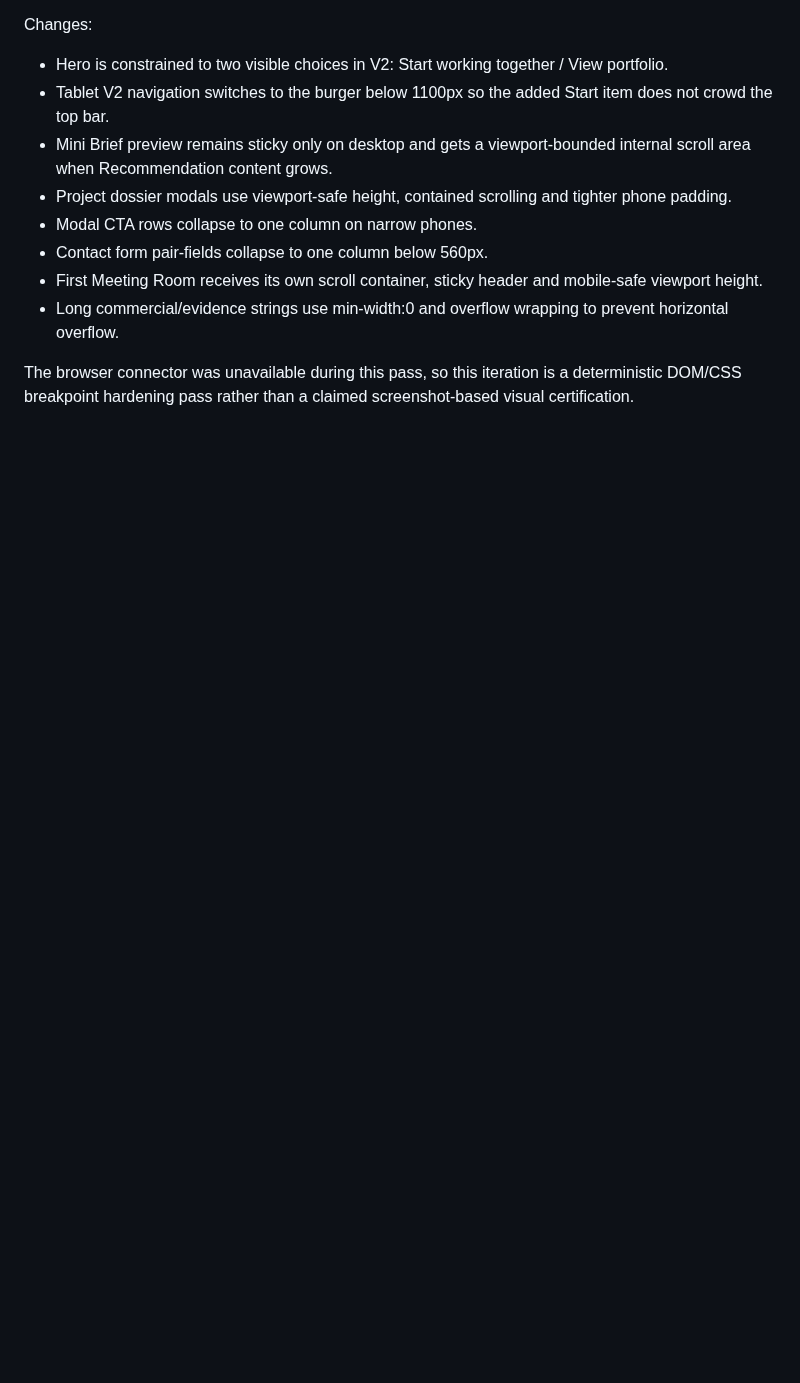
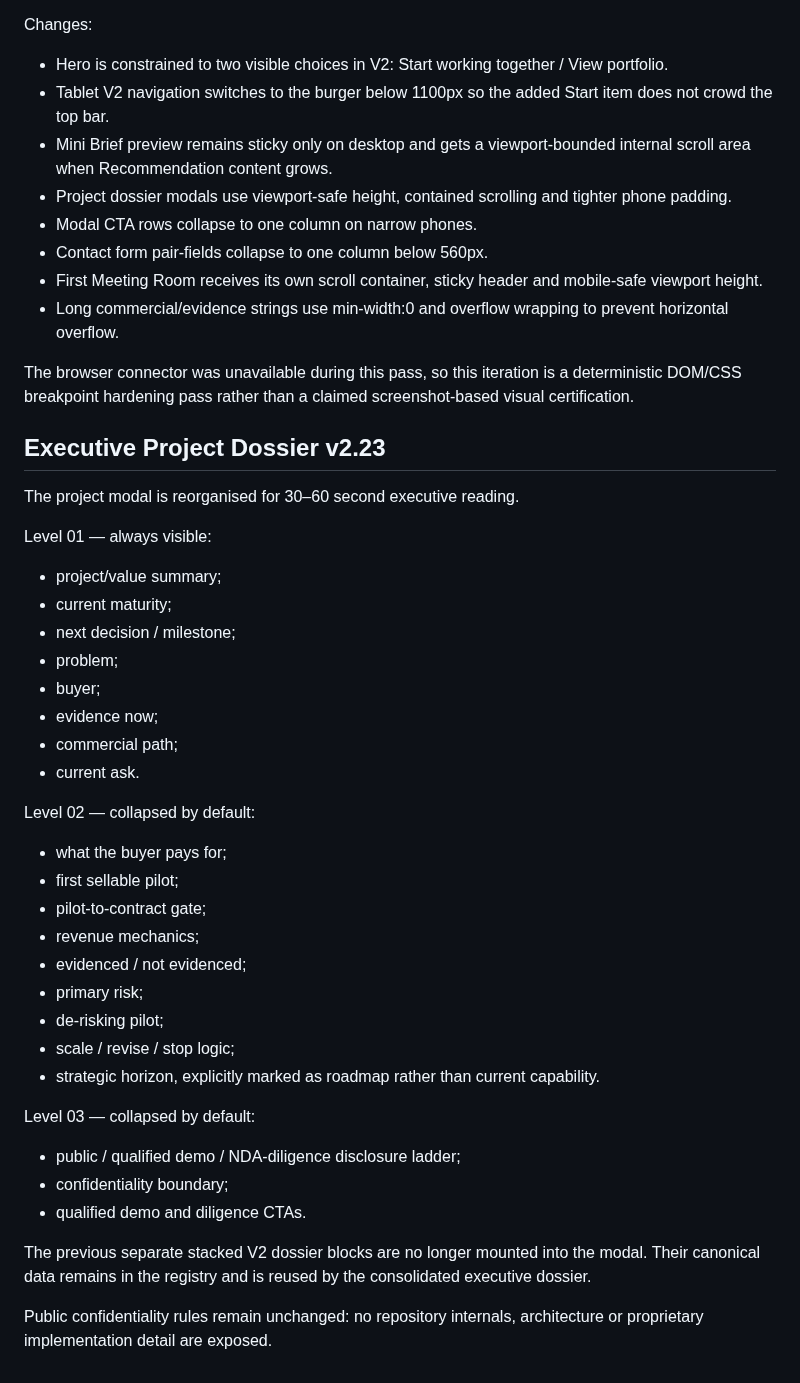
Before and after one commit to PetrFedin/page, a Markdown page: docs/SYNTHA_V2_PREVIEW.md, the part around the change. Drawn GitHub-style; blank space fills up the shorter version.

Commit message:
docs(v2.23): document executive dossier

```diff
--- a/docs/SYNTHA_V2_PREVIEW.md
+++ b/docs/SYNTHA_V2_PREVIEW.md
@@ -472,3 +472,38 @@ Changes:
 - Long commercial/evidence strings use min-width:0 and overflow wrapping to prevent horizontal overflow.
 
 The browser connector was unavailable during this pass, so this iteration is a deterministic DOM/CSS breakpoint hardening pass rather than a claimed screenshot-based visual certification.
+
+
+## Executive Project Dossier v2.23
+
+The project modal is reorganised for 30–60 second executive reading.
+
+Level 01 — always visible:
+- project/value summary;
+- current maturity;
+- next decision / milestone;
+- problem;
+- buyer;
+- evidence now;
+- commercial path;
+- current ask.
+
+Level 02 — collapsed by default:
+- what the buyer pays for;
+- first sellable pilot;
+- pilot-to-contract gate;
+- revenue mechanics;
+- evidenced / not evidenced;
+- primary risk;
+- de-risking pilot;
+- scale / revise / stop logic;
+- strategic horizon, explicitly marked as roadmap rather than current capability.
+
+Level 03 — collapsed by default:
+- public / qualified demo / NDA-diligence disclosure ladder;
+- confidentiality boundary;
+- qualified demo and diligence CTAs.
+
+The previous separate stacked V2 dossier blocks are no longer mounted into the modal. Their canonical data remains in the registry and is reused by the consolidated executive dossier.
+
+Public confidentiality rules remain unchanged: no repository internals, architecture or proprietary implementation detail are exposed.
```
